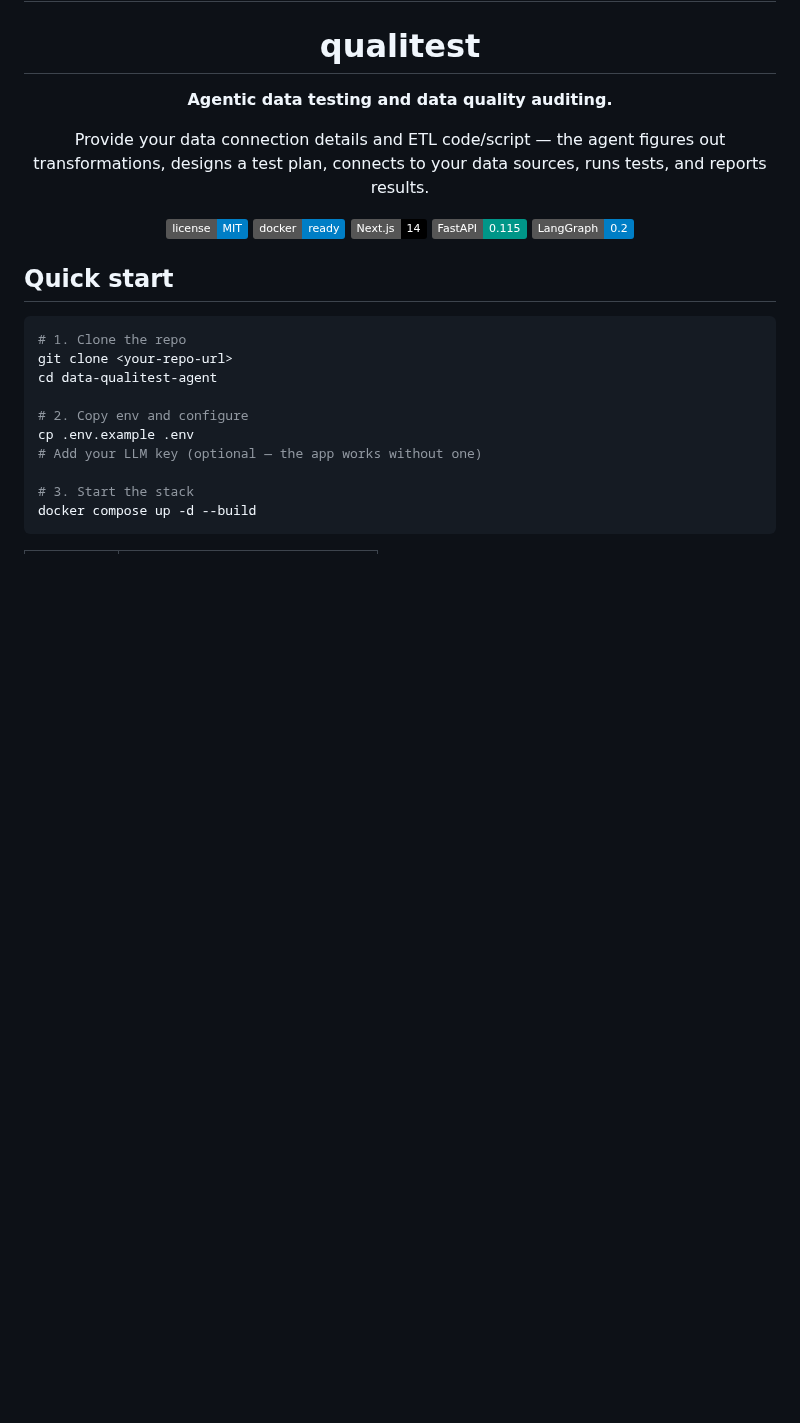
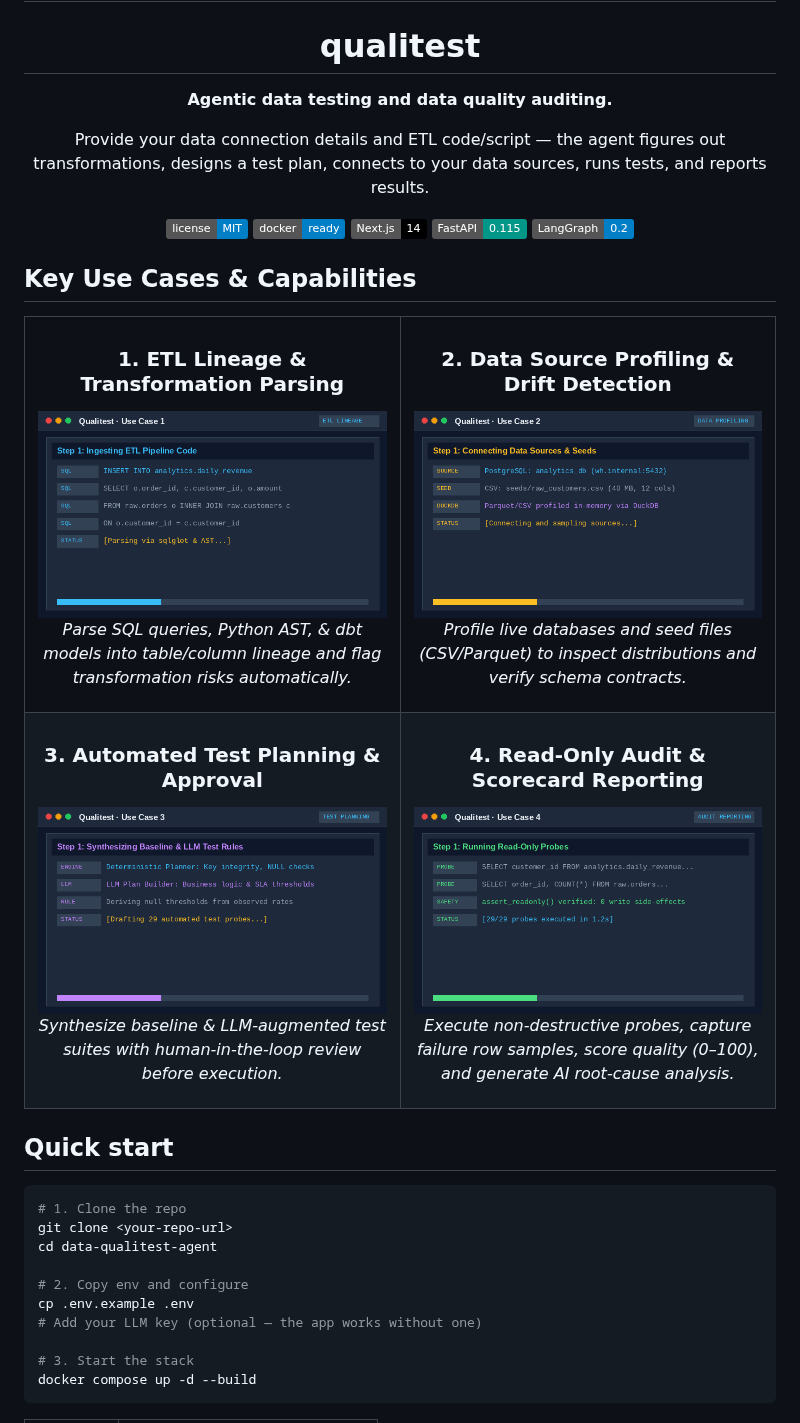
Before and after one commit to rezer-bleede/assayer, a Markdown page: README.md, the part around the change. Drawn GitHub-style; pictures changed too: docs/assets/usecase1-etl-lineage.gif (added), docs/assets/usecase2-data-profiling.gif (added), docs/assets/usecase3-test-planning.gif (added); badges without logos; blank space fills up the shorter version.

Commit message:
Update README with 4-quadrant multi-tiled use case GIFs
Co-authored-by: rezer-bleede <233906248+rezer-bleede@users.noreply.github.com>

```diff
--- a/README.md
+++ b/README.md
@@ -15,6 +15,35 @@ Provide your data connection details and ETL code/script — the agent figures o
 [![LangGraph](https://img.shields.io/badge/LangGraph-0.2-blue)](https://langchain-ai.github.io/langgraph/)
 
 </div>
+
+## Key Use Cases & Capabilities
+
+<table width="100%">
+  <tr>
+    <td width="50%" align="center" valign="top">
+      <h3>1. ETL Lineage & Transformation Parsing</h3>
+      <img src="docs/assets/usecase1-etl-lineage.gif" alt="ETL Lineage & Transformation Parsing" width="100%" />
+      <p><i>Parse SQL queries, Python AST, & dbt models into table/column lineage and flag transformation risks automatically.</i></p>
+    </td>
+    <td width="50%" align="center" valign="top">
+      <h3>2. Data Source Profiling & Drift Detection</h3>
+      <img src="docs/assets/usecase2-data-profiling.gif" alt="Data Source Profiling & Drift Detection" width="100%" />
+      <p><i>Profile live databases and seed files (CSV/Parquet) to inspect distributions and verify schema contracts.</i></p>
+    </td>
+  </tr>
+  <tr>
+    <td width="50%" align="center" valign="top">
+      <h3>3. Automated Test Planning & Approval</h3>
+      <img src="docs/assets/usecase3-test-planning.gif" alt="Automated Test Planning & Approval" width="100%" />
+      <p><i>Synthesize baseline & LLM-augmented test suites with human-in-the-loop review before execution.</i></p>
+    </td>
+    <td width="50%" align="center" valign="top">
+      <h3>4. Read-Only Audit & Scorecard Reporting</h3>
+      <img src="docs/assets/usecase4-audit-reporting.gif" alt="Read-Only Audit & Scorecard Reporting" width="100%" />
+      <p><i>Execute non-destructive probes, capture failure row samples, score quality (0–100), and generate AI root-cause analysis.</i></p>
+    </td>
+  </tr>
+</table>
 
 ## Quick start
 
```
Also changed, not shown: 1 other file.
